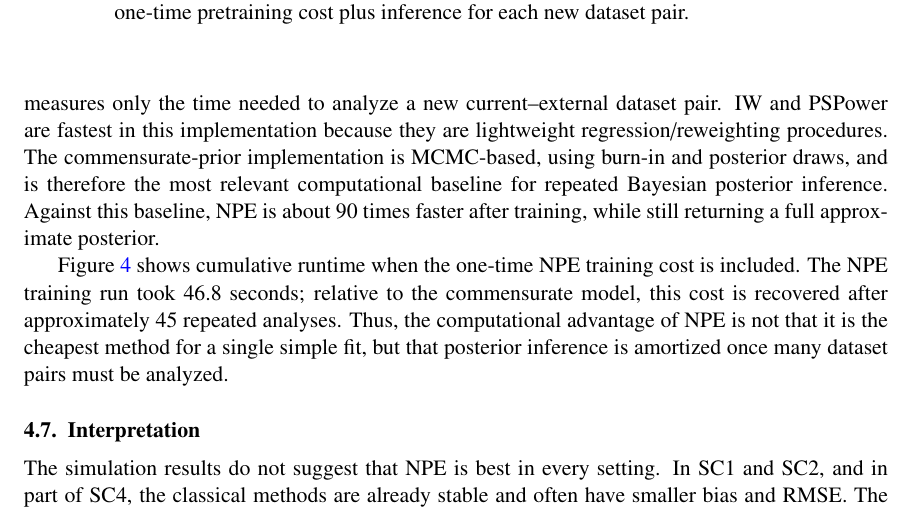
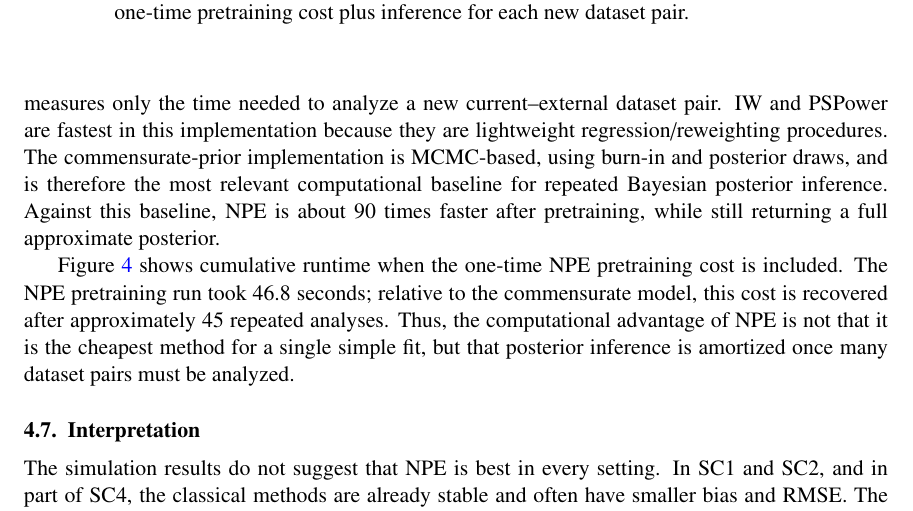
Before and after one commit to ChinHungScott/NPE-for-Bayesian-Dynamic-Borrowing-MLHC-, a LaTeX thesis (main.tex, which reads sections/004simulation.tex): part of page 11 of 21, cut so that both start at the same text. Compiled offline with pdfLaTeX.

Commit message:
Update 004simulation.tex

```diff
--- a/sections/004simulation.tex
+++ b/sections/004simulation.tex
@@ -161,12 +161,12 @@ regression/reweighting procedures.
 The commensurate-prior implementation is MCMC-based, using burn-in and
 posterior draws, and is therefore the most relevant computational baseline for
 repeated Bayesian posterior inference.
-Against this baseline, NPE is about 90 times faster after training, while still
-returning a full approximate posterior.
+Against this baseline, NPE is about 90 times faster after pretraining, while
+still returning a full approximate posterior.
 
 Figure~\ref{fig:runtime-cumulative} shows cumulative runtime when the one-time
-NPE training cost is included.
-The NPE training run took 46.8 seconds; relative to the commensurate model,
+NPE pretraining cost is included.
+The NPE pretraining run took 46.8 seconds; relative to the commensurate model,
 this cost is recovered after approximately 45 repeated analyses.
 Thus, the computational advantage of NPE is not that it is the cheapest method
 for a single simple fit, but that posterior inference is amortized once many
```
